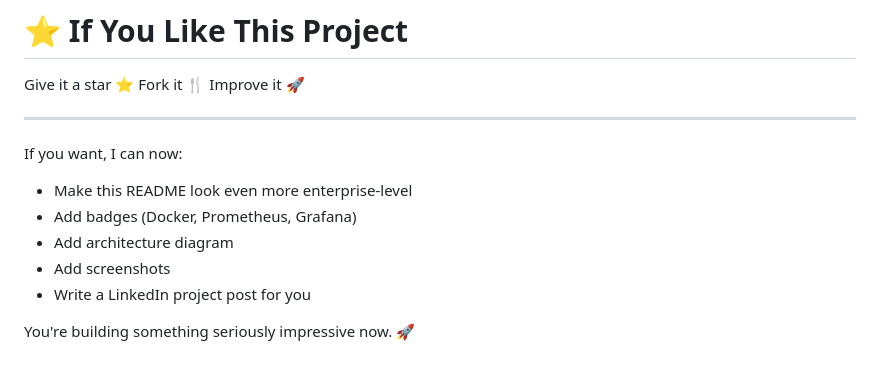
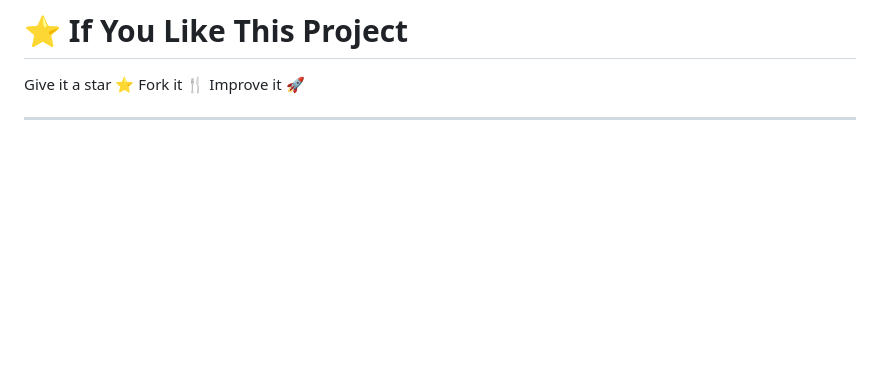
Before and after one commit to saifali7243/learndevops, a Markdown page: README.md, the part around the change. Rendered like a GitHub page; blank space fills up the shorter version.

```diff
--- a/README.md
+++ b/README.md
@@ -305,13 +305,3 @@ Fork it 🍴
 Improve it 🚀
 
 ---
-
-If you want, I can now:
-
-* Make this README look even more enterprise-level
-* Add badges (Docker, Prometheus, Grafana)
-* Add architecture diagram
-* Add screenshots
-* Write a LinkedIn project post for you
-
-You're building something seriously impressive now. 🚀
```
